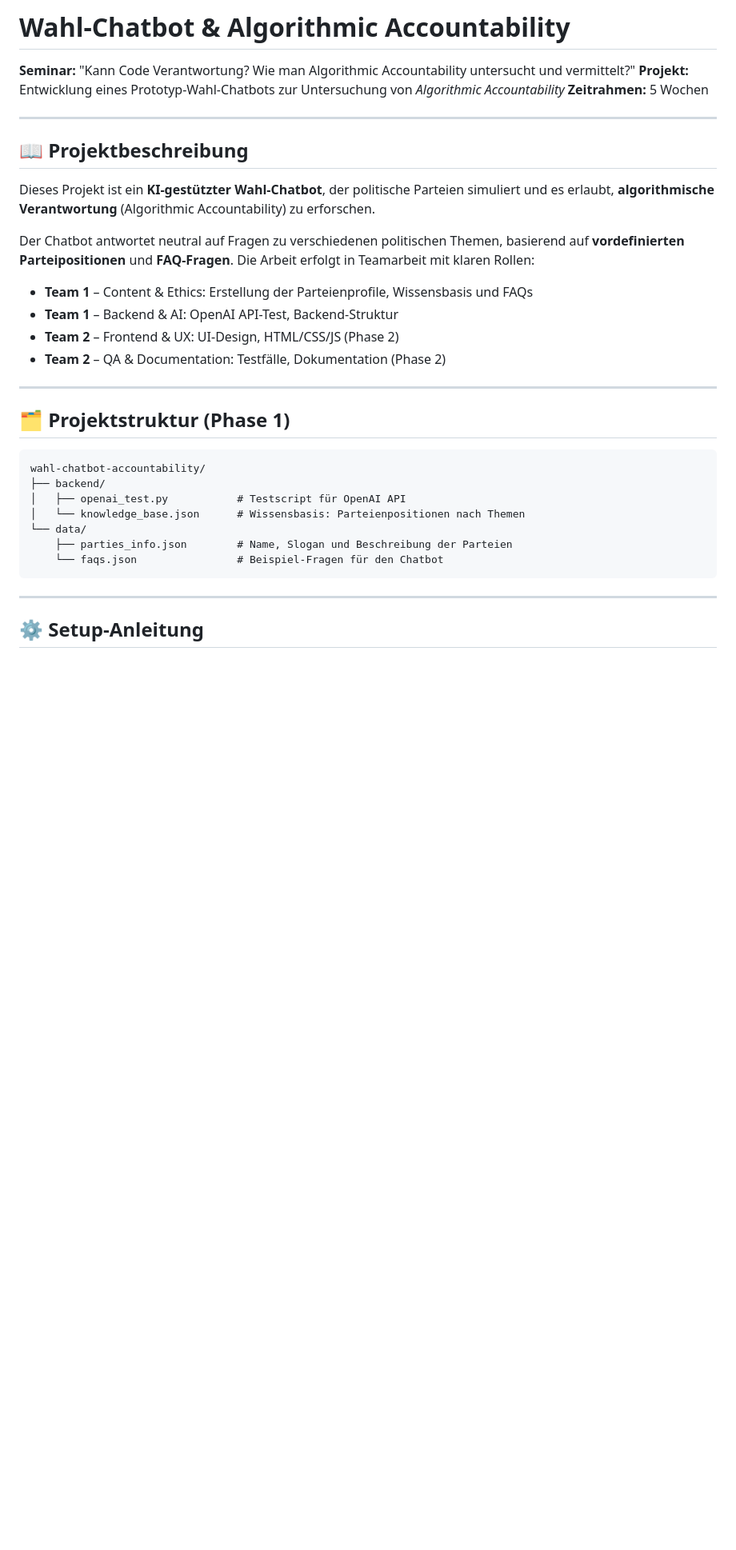
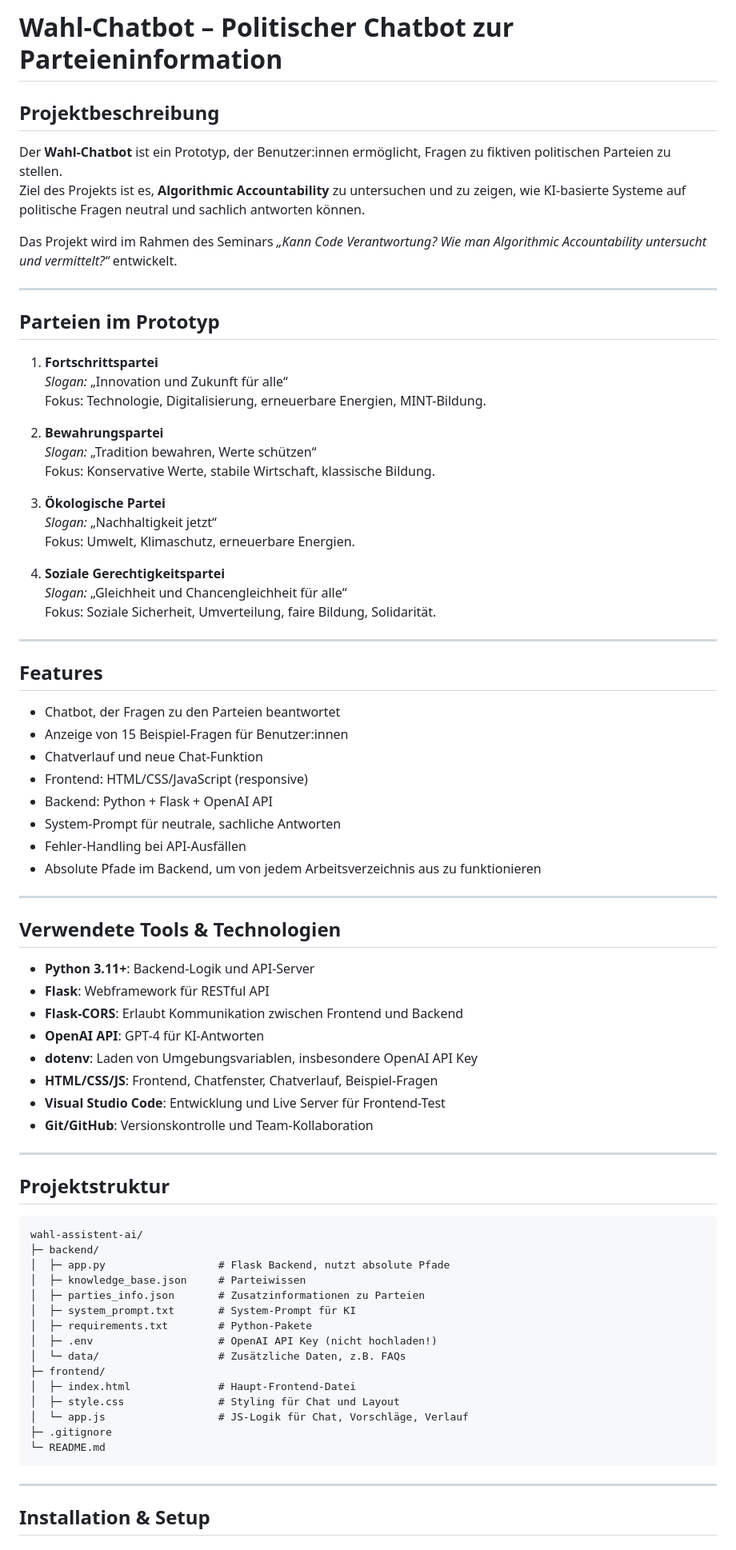
Before and after one commit to ahmedchtioui1920/wahl-assistent-ai, a Markdown page: README.md, the part around one of its changes. Shown at 80% size. Drawn GitHub-style; blank space fills up the shorter version.

Commit message:
Revise README for project overview and instructions
Updated project details, added features, and clarified setup instructions.

````diff
--- a/README.md
+++ b/README.md
@@ -1,37 +1,76 @@
-# Wahl-Chatbot & Algorithmic Accountability
+# Wahl-Chatbot – Politischer Chatbot zur Parteieninformation
 
-**Seminar:** "Kann Code Verantwortung? Wie man Algorithmic Accountability untersucht und vermittelt?"
-**Projekt:** Entwicklung eines Prototyp-Wahl-Chatbots zur Untersuchung von *Algorithmic Accountability*
-**Zeitrahmen:** 5 Wochen
+## Projektbeschreibung
+Der **Wahl-Chatbot** ist ein Prototyp, der Benutzer:innen ermöglicht, Fragen zu fiktiven politischen Parteien zu stellen.
+Ziel des Projekts ist es, **Algorithmic Accountability** zu untersuchen und zu zeigen, wie KI-basierte Systeme auf politische Fragen neutral und sachlich antworten können.
+
+Das Projekt wird im Rahmen des Seminars *„Kann Code Verantwortung? Wie man Algorithmic Accountability untersucht und vermittelt?“* entwickelt.
 
 ---
 
-## 📖 Projektbeschreibung
+## Parteien im Prototyp
+1. **Fortschrittspartei**
+   *Slogan:* „Innovation und Zukunft für alle“
+   Fokus: Technologie, Digitalisierung, erneuerbare Energien, MINT-Bildung.
 
-Dieses Projekt ist ein **KI-gestützter Wahl-Chatbot**, der politische Parteien simuliert und es erlaubt, **algorithmische Verantwortung** (Algorithmic Accountability) zu erforschen.
+2. **Bewahrungspartei**
+   *Slogan:* „Tradition bewahren, Werte schützen“
+   Fokus: Konservative Werte, stabile Wirtschaft, klassische Bildung.
 
-Der Chatbot antwortet neutral auf Fragen zu verschiedenen politischen Themen, basierend auf **vordefinierten Parteipositionen** und **FAQ-Fragen**. Die Arbeit erfolgt in Teamarbeit mit klaren Rollen:
+3. **Ökologische Partei**
+   *Slogan:* „Nachhaltigkeit jetzt“
+   Fokus: Umwelt, Klimaschutz, erneuerbare Energien.
 
-- **Team 1** – Content & Ethics: Erstellung der Parteienprofile, Wissensbasis und FAQs
-- **Team 1** – Backend & AI: OpenAI API-Test, Backend-Struktur
-- **Team 2** – Frontend & UX: UI-Design, HTML/CSS/JS (Phase 2)
-- **Team 2** – QA & Documentation: Testfälle, Dokumentation (Phase 2)
+4. **Soziale Gerechtigkeitspartei**
+   *Slogan:* „Gleichheit und Chancengleichheit für alle“
+   Fokus: Soziale Sicherheit, Umverteilung, faire Bildung, Solidarität.
 
 ---
 
-## 🗂️ Projektstruktur (Phase 1)
+## Features
+- Chatbot, der Fragen zu den Parteien beantwortet
+- Anzeige von 15 Beispiel-Fragen für Benutzer:innen
+- Chatverlauf und neue Chat-Funktion
+- Frontend: HTML/CSS/JavaScript (responsive)
+- Backend: Python + Flask + OpenAI API
+- System-Prompt für neutrale, sachliche Antworten
+- Fehler-Handling bei API-Ausfällen
+- Absolute Pfade im Backend, um von jedem Arbeitsverzeichnis aus zu funktionieren
 
+---
+
+## Verwendete Tools & Technologien
+- **Python 3.11+**: Backend-Logik und API-Server
+- **Flask**: Webframework für RESTful API
+- **Flask-CORS**: Erlaubt Kommunikation zwischen Frontend und Backend
+- **OpenAI API**: GPT-4 für KI-Antworten
+- **dotenv**: Laden von Umgebungsvariablen, insbesondere OpenAI API Key
+- **HTML/CSS/JS**: Frontend, Chatfenster, Chatverlauf, Beispiel-Fragen
+- **Visual Studio Code**: Entwicklung und Live Server für Frontend-Test
+- **Git/GitHub**: Versionskontrolle und Team-Kollaboration
+
+---
+
+## Projektstruktur
 ```
-wahl-chatbot-accountability/
-├── backend/
-│   ├── openai_test.py           # Testscript für OpenAI API
-│   └── knowledge_base.json      # Wissensbasis: Parteienpositionen nach Themen
-└── data/
-    ├── parties_info.json        # Name, Slogan und Beschreibung der Parteien
-    └── faqs.json                # Beispiel-Fragen für den Chatbot
+wahl-assistent-ai/
+├─ backend/
+│  ├─ app.py                  # Flask Backend, nutzt absolute Pfade
+│  ├─ knowledge_base.json     # Parteiwissen
+│  ├─ parties_info.json       # Zusatzinformationen zu Parteien
+│  ├─ system_prompt.txt       # System-Prompt für KI
+│  ├─ requirements.txt        # Python-Pakete
+│  ├─ .env                    # OpenAI API Key (nicht hochladen!)
+│  └─ data/                   # Zusätzliche Daten, z.B. FAQs
+├─ frontend/
+│  ├─ index.html              # Haupt-Frontend-Datei
+│  ├─ style.css               # Styling für Chat und Layout
+│  └─ app.js                  # JS-Logik für Chat, Vorschläge, Verlauf
+├─ .gitignore
+└─ README.md
 ```
 
 ---
 
-## ⚙️ Setup-Anleitung
+## Installation & Setup
 
````
Also changed, not shown: other parts of README.md (+28 -59 lines).
